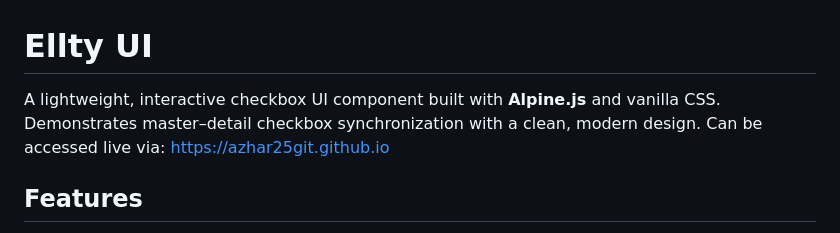
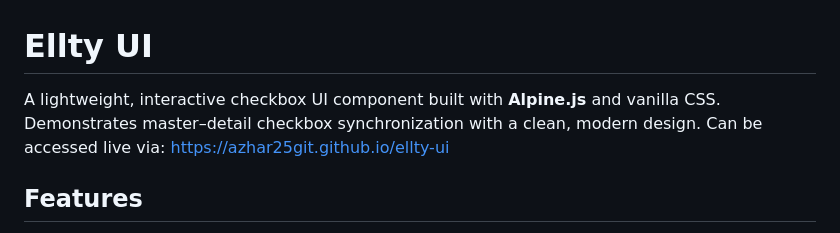
Before and after one commit to azhar25git/ellty-ui, a Markdown page: README.md, the part around the change. GitHub-like rendering.

Commit message:
update readme: add github pages link

```diff
--- a/README.md
+++ b/README.md
@@ -1,6 +1,6 @@
 # Ellty UI
 
-A lightweight, interactive checkbox UI component built with **Alpine.js** and vanilla CSS. Demonstrates master–detail checkbox synchronization with a clean, modern design. Can be accessed live via: https://azhar25git.github.io
+A lightweight, interactive checkbox UI component built with **Alpine.js** and vanilla CSS. Demonstrates master–detail checkbox synchronization with a clean, modern design. Can be accessed live via: https://azhar25git.github.io/ellty-ui
 
 ## Features
 
```
